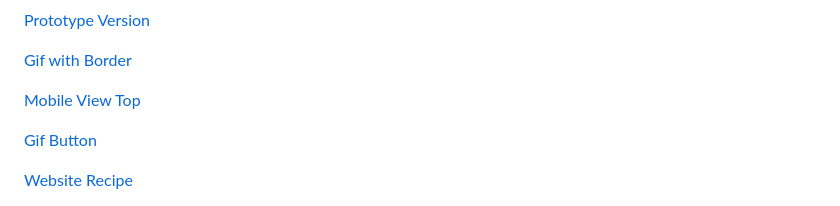
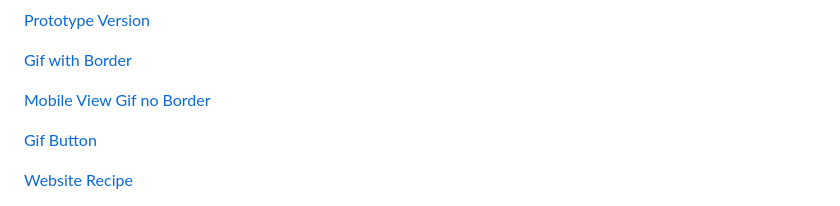
Before and after one commit to Harry2k21/Food-Analyzer-AI, a Markdown page: README.md, the part around the change. GitHub-like rendering.

```diff
--- a/README.md
+++ b/README.md
@@ -63,7 +63,7 @@ To make some money of course 🤑
 
 [Gif with Border](https://user-images.githubusercontent.com/125808990/234828575-ff9ecfb2-3ccb-4cd5-8dd9-99295eaf5b26.png)
 
-[Mobile View  Top](https://user-images.githubusercontent.com/125808990/234833094-fb8e4130-9a34-4702-b3c0-84e02cdedd15.png)
+[Mobile View Gif no Border](https://user-images.githubusercontent.com/125808990/234833094-fb8e4130-9a34-4702-b3c0-84e02cdedd15.png)
 
 [Gif Button](https://user-images.githubusercontent.com/125808990/234833153-ee6afbc2-ce9c-4be9-854c-4257aac013e4.png)
 
```
